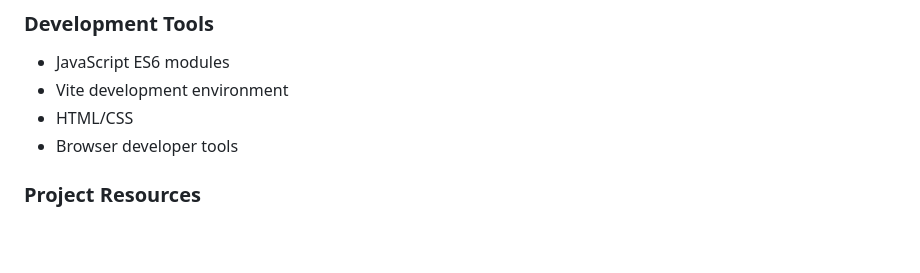
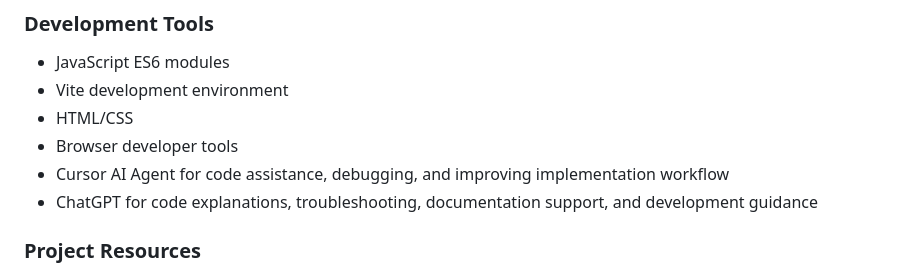
Before and after one commit to sahilmaniya92/XML-PROJECT, a Markdown page: documents/README-KELVIN.md, the part around the change. Rendered like a GitHub page; blank space fills up the shorter version.

```diff
--- a/documents/README-KELVIN.md
+++ b/documents/README-KELVIN.md
@@ -107,6 +107,8 @@ The Study Planner interface and functionality have been implemented. Further imp
 - Vite development environment
 - HTML/CSS
 - Browser developer tools
+- Cursor AI Agent for code assistance, debugging, and improving implementation workflow
+- ChatGPT for code explanations, troubleshooting, documentation support, and development guidance
 
 ### Project Resources
 - Existing application state management (`utils/state.js`)
```
